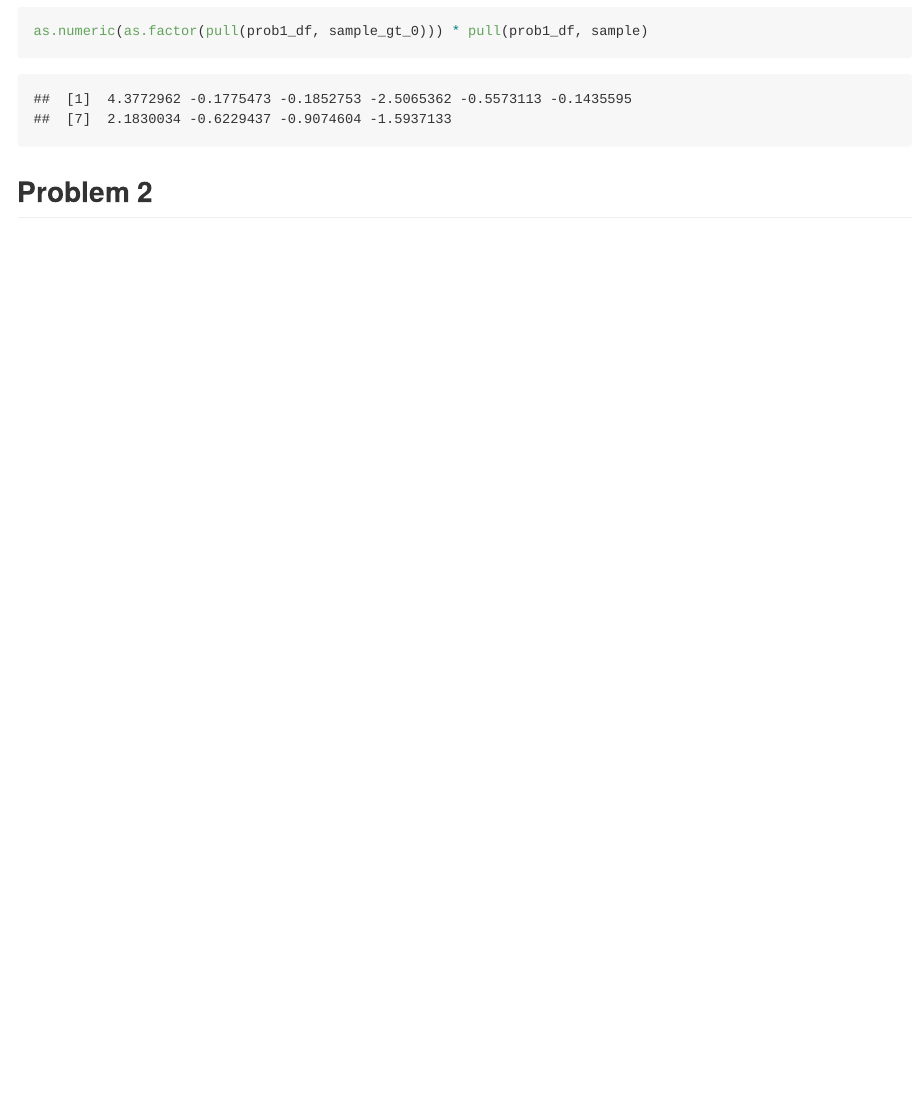
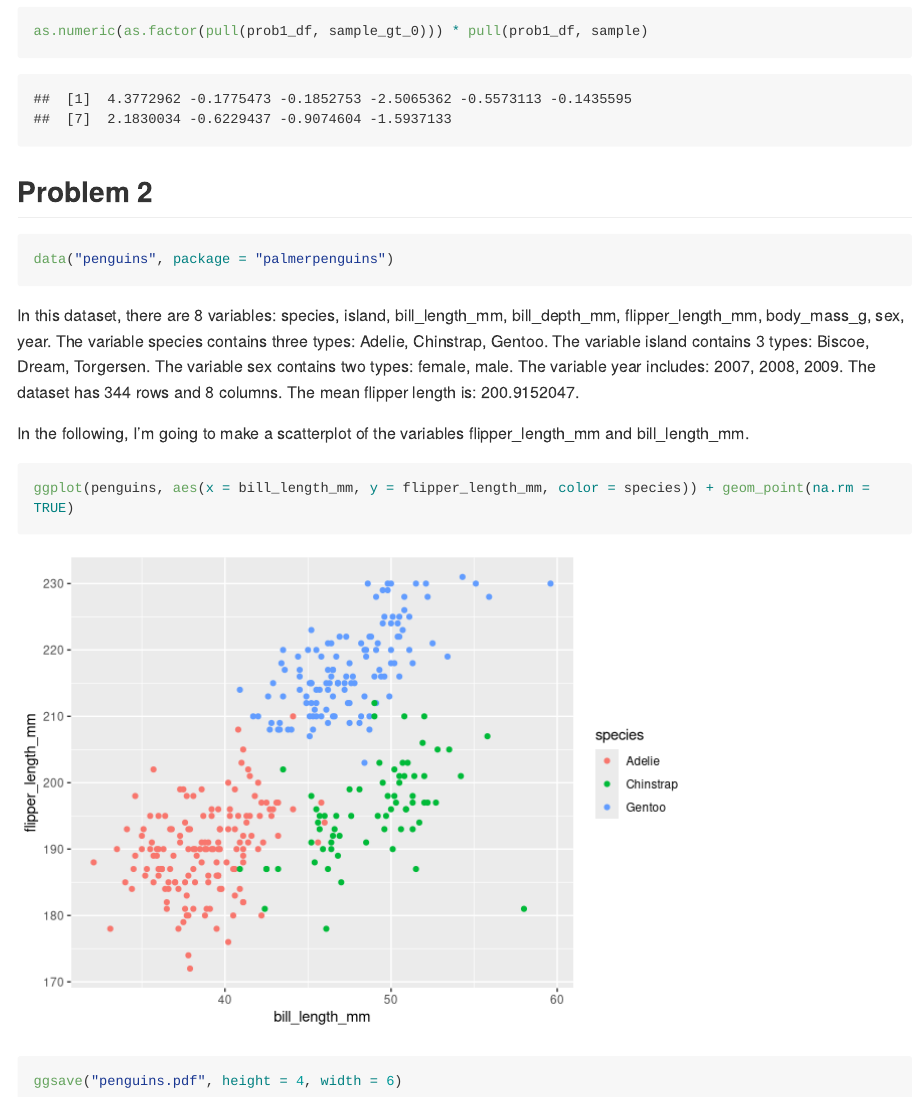
Before and after one commit to phoebemo9/p8105_hw1_km3624, an R Markdown document (p8105_hw1_km3624.Rmd): the page in a window 1100 px wide, from 2160 px down. Rendered offline with R 4.5, knitr and Pandoc, with nearby package versions; code that draws random numbers runs with fixed seeds of ours; long lines of code are wrapped.

Commit message:
Finish problem 2 -- all finished

````diff
--- a/p8105_hw1_km3624.Rmd
+++ b/p8105_hw1_km3624.Rmd
@@ -50,3 +50,16 @@ as.numeric(as.factor(pull(prob1_df, sample_gt_0))) * pull(prob1_df, sample)
 ```
 
 ## Problem 2
+
+```{r load_dataset}
+data("penguins", package = "palmerpenguins")
+```
+
+In this dataset, there are 8 variables: `r names(penguins)`. The variable species contains three types: `r levels(penguins$species)`. The variable island contains 3 types: `r levels(penguins$island)`. The variable sex contains two types: `r levels(penguins$sex)`. The variable year includes: `r unique(penguins$year)`. The dataset has `r nrow(penguins)` rows and `r ncol(penguins)` columns. The mean flipper length is: `r mean(penguins$flipper_length_mm, na.rm = TRUE)`.
+
+In the following, I'm going to make a scatterplot of the variables flipper_length_mm and bill_length_mm.
+
+```{r scatterplot}
+ggplot(penguins, aes(x = bill_length_mm, y = flipper_length_mm, color = species)) + geom_point(na.rm = TRUE)
+ggsave("penguins.pdf", height = 4, width = 6)
+```
````
Also changed, not shown: p8105_hw1_km3624.md, p8105_hw1_km3624_files/figure-gfm/scatterplot-1.png (added), penguins.pdf (added), 2 other files.
